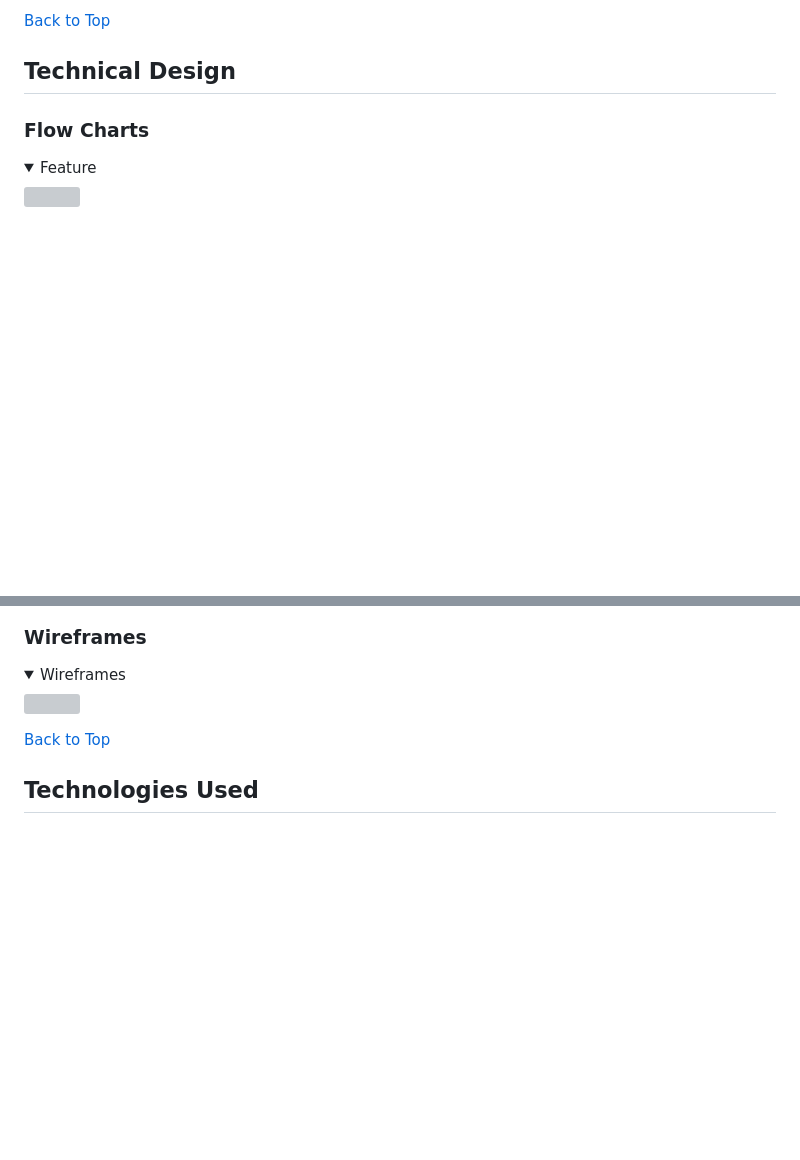
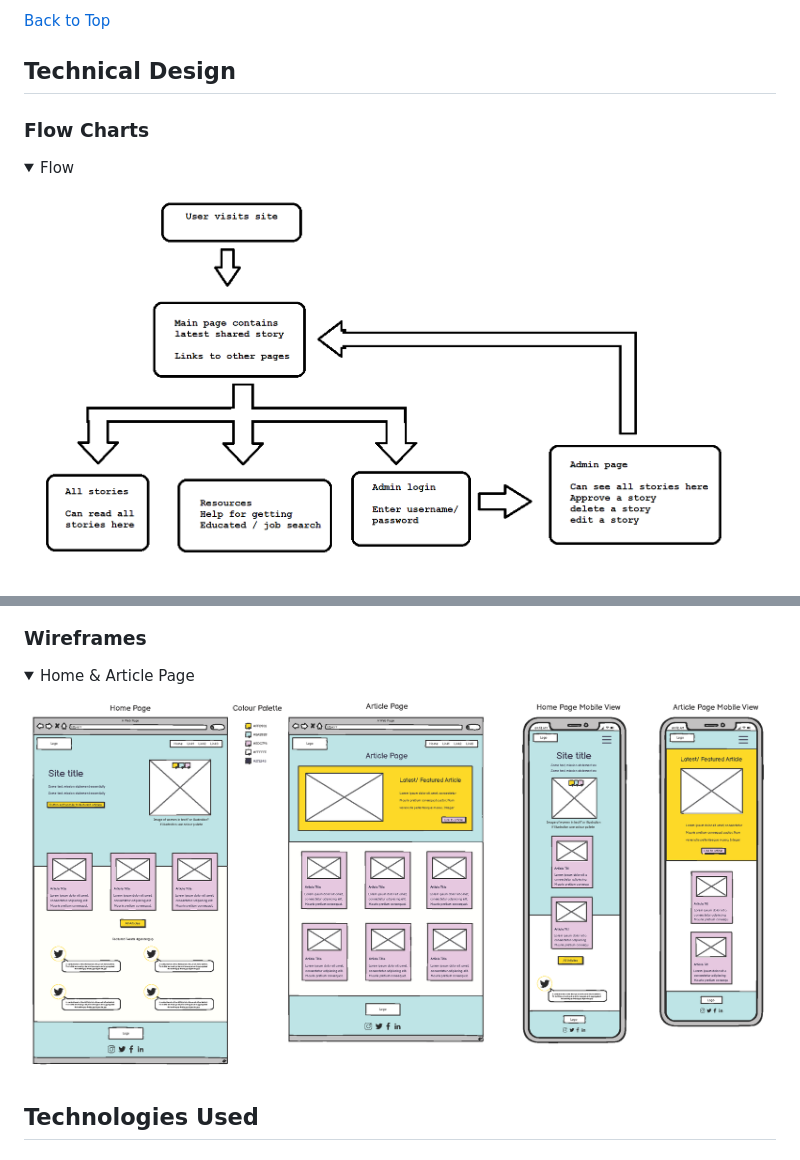
Before and after one commit to martin-mcinerney/gender-gap-2022, a Markdown page: README.md, 2 parts joined by grey strips. Drawn GitHub-style; pictures changed too: readme/image-flow.png (added), readme/image-wireframe.png (added); folded sections open; blank space fills up the shorter version; grey boxes are pictures that could not be loaded.

Commit message:
Add wireframe image and flow image to readme folder, add image links to wireframe and flow section of README

```diff
--- a/README.md
+++ b/README.md
@@ -91,7 +91,7 @@ Developers: Andrew, Arron, Dee, Jamie, Martin
 
 ### Flow Charts
 
-<details><summary>Feature</summary>
-<img src="">
+<details><summary>Flow</summary>
+<img src="readme/image-flow.png">
 </details>
 
@@ -105,12 +99,11 @@ Developers: Andrew, Arron, Dee, Jamie, Martin
 
 ### Wireframes
 
-<details><summary>Wireframes</summary>
-<img src="">
+<details><summary>Home & Article Page</summary>
+<img src="readme/image-wireframe.png">
 </details>
 
 
-[Back to Top](<#table-of-content>)
 ## Technologies Used
 
 ### Languages
```
Also changed, not shown: other parts of README.md (+3 -6 lines).
